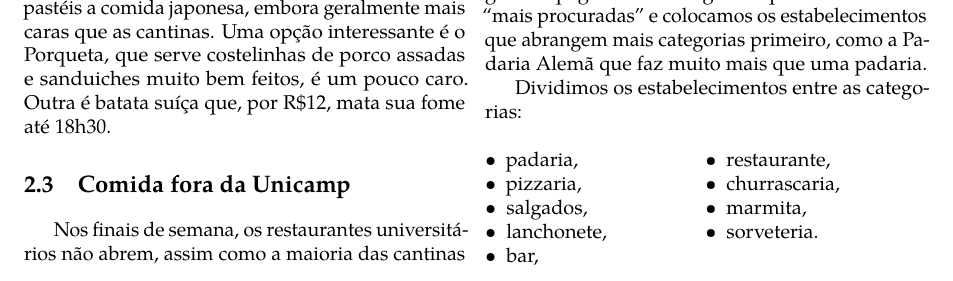
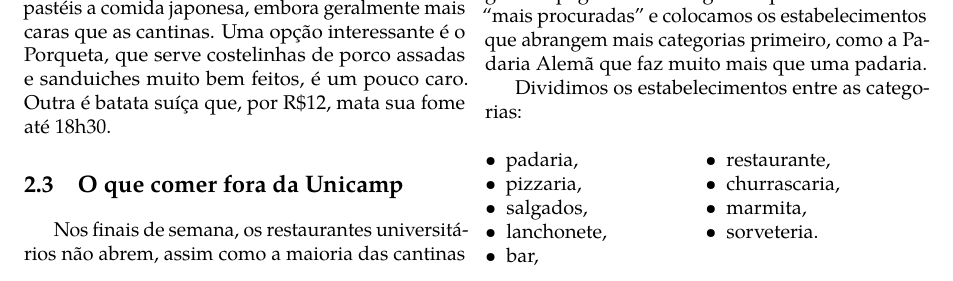
Before and after one commit to cacounicamp/Manual-do-Bixo, a LaTeX book (manual_do_bixo.tex, which reads 02-barao/comida.tex): part of page 22 of 69, cut so that both start at the same text. Compiled offline with pdfLaTeX.

Commit message:
Melhorando nome da seção

```diff
--- a/02-barao/comida.tex
+++ b/02-barao/comida.tex
@@ -173,7 +173,7 @@ bem variadas, desde pastéis a comida japonesa, embora geralmente mais caras que
 as cantinas. Uma opção interessante é o Porqueta, que serve costelinhas de
 porco assadas e sanduiches muito bem feitos, é um pouco caro. Outra é batata suíça que, por R\$12, mata sua fome até 18h30.
 
-\section{Comida fora da Unicamp}
+\section{O que comer fora da Unicamp}
 
 Nos finais de semana, os restaurantes universitários não abrem, assim como a
 maioria das cantinas (que, se abrem, o fazem apenas no sábado). Ou seja, você
```
Also changed, not shown: 02-barao/comida.tex (4 more changed lines).
